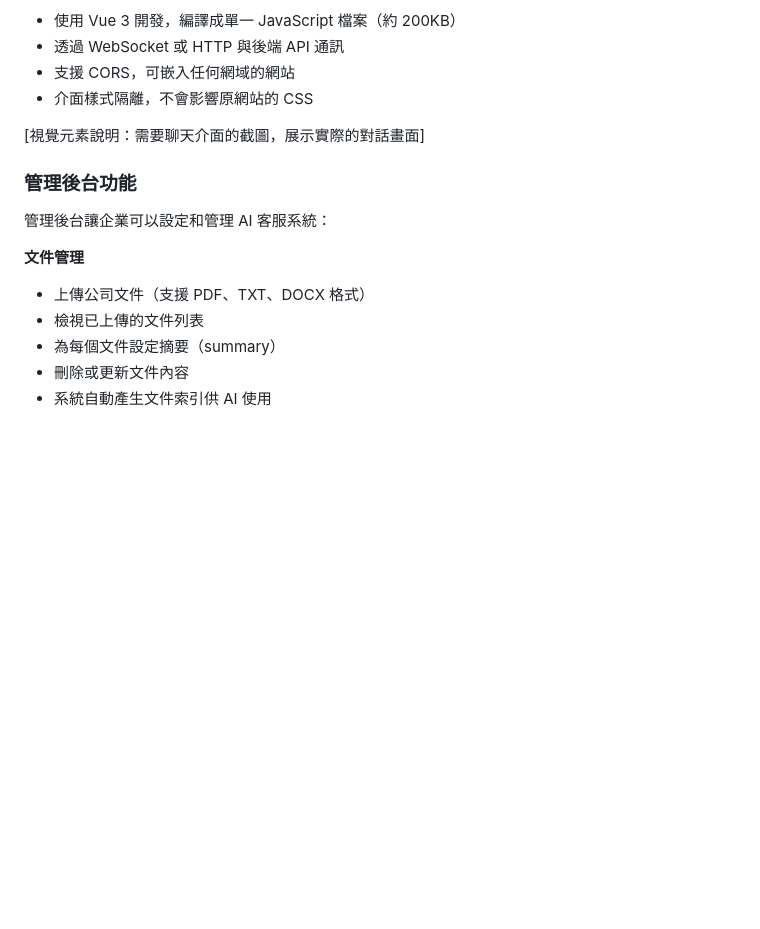
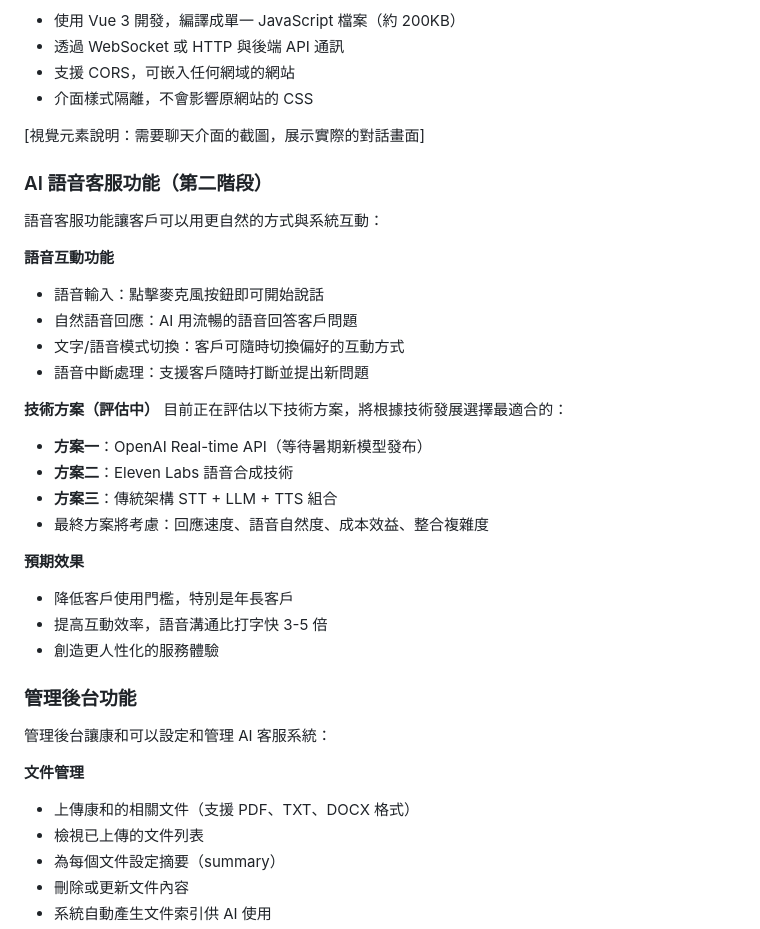
Before and after one commit to Yan-Yu-Lin/ai-customer-service-showcase, a Markdown page: project-overview.md, the part around one of its changes. GitHub-like rendering; blank space fills up the shorter version.

```diff
--- a/project-overview.md
+++ b/project-overview.md
@@ -63,12 +69,34 @@
 
 [視覺元素說明：需要聊天介面的截圖，展示實際的對話畫面]
 
+### AI 語音客服功能（第二階段）
+
+語音客服功能讓客戶可以用更自然的方式與系統互動：
+
+**語音互動功能**
+- 語音輸入：點擊麥克風按鈕即可開始說話
+- 自然語音回應：AI 用流暢的語音回答客戶問題
+- 文字/語音模式切換：客戶可隨時切換偏好的互動方式
+- 語音中斷處理：支援客戶隨時打斷並提出新問題
+
+**技術方案（評估中）**
+目前正在評估以下技術方案，將根據技術發展選擇最適合的：
+- **方案一**：OpenAI Real-time API（等待暑期新模型發布）
+- **方案二**：Eleven Labs 語音合成技術
+- **方案三**：傳統架構 STT + LLM + TTS 組合
+- 最終方案將考慮：回應速度、語音自然度、成本效益、整合複雜度
+
+**預期效果**
+- 降低客戶使用門檻，特別是年長客戶
+- 提高互動效率，語音溝通比打字快 3-5 倍
+- 創造更人性化的服務體驗
+
 ### 管理後台功能
 
-管理後台讓企業可以設定和管理 AI 客服系統：
+管理後台讓康和可以設定和管理 AI 客服系統：
 
 **文件管理**
-- 上傳公司文件（支援 PDF、TXT、DOCX 格式）
+- 上傳康和的相關文件（支援 PDF、TXT、DOCX 格式）
 - 檢視已上傳的文件列表
 - 為每個文件設定摘要（summary）
 - 刪除或更新文件內容
```
Also changed, not shown: other parts of project-overview.md (+23 -11 lines).
